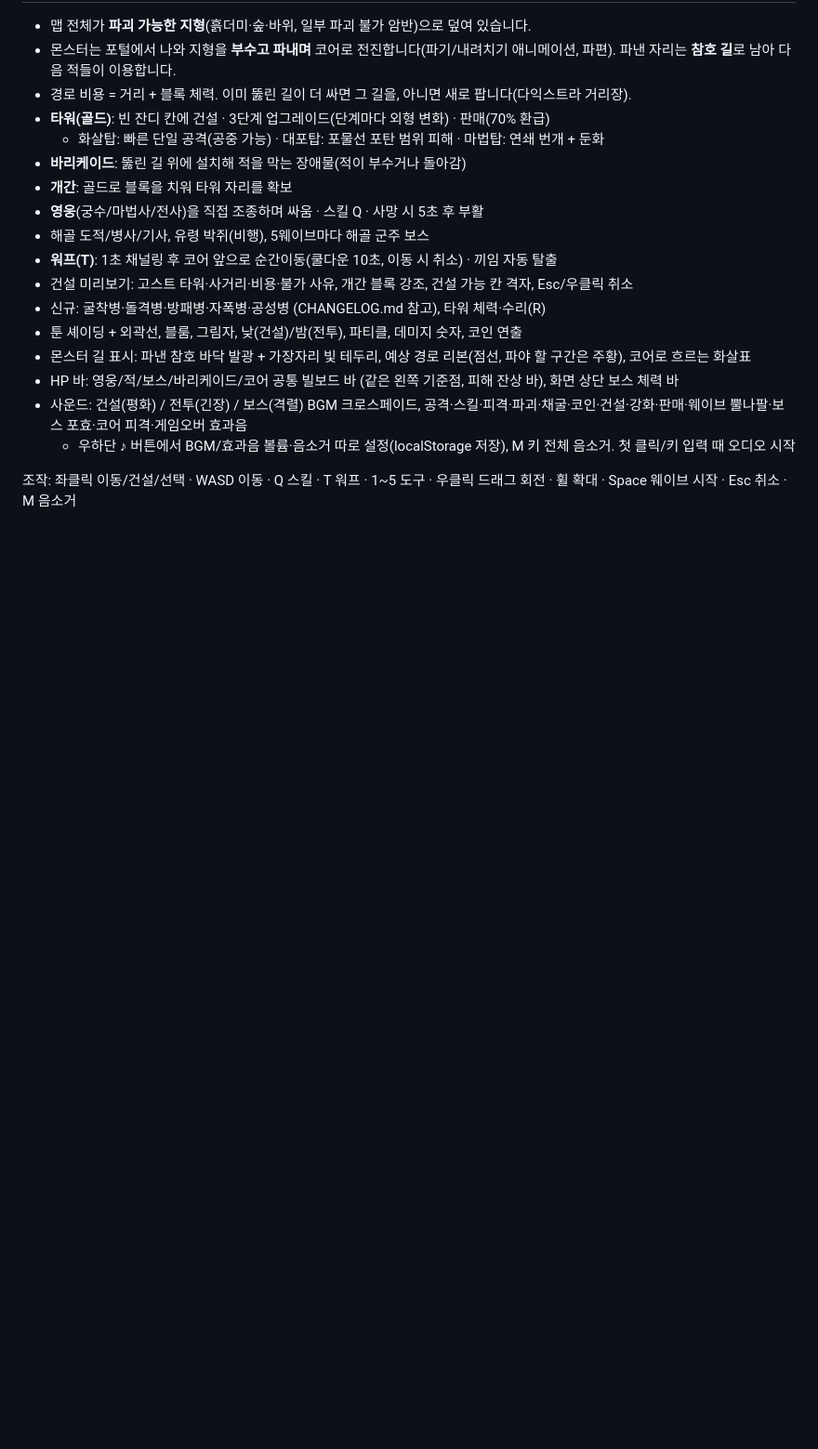
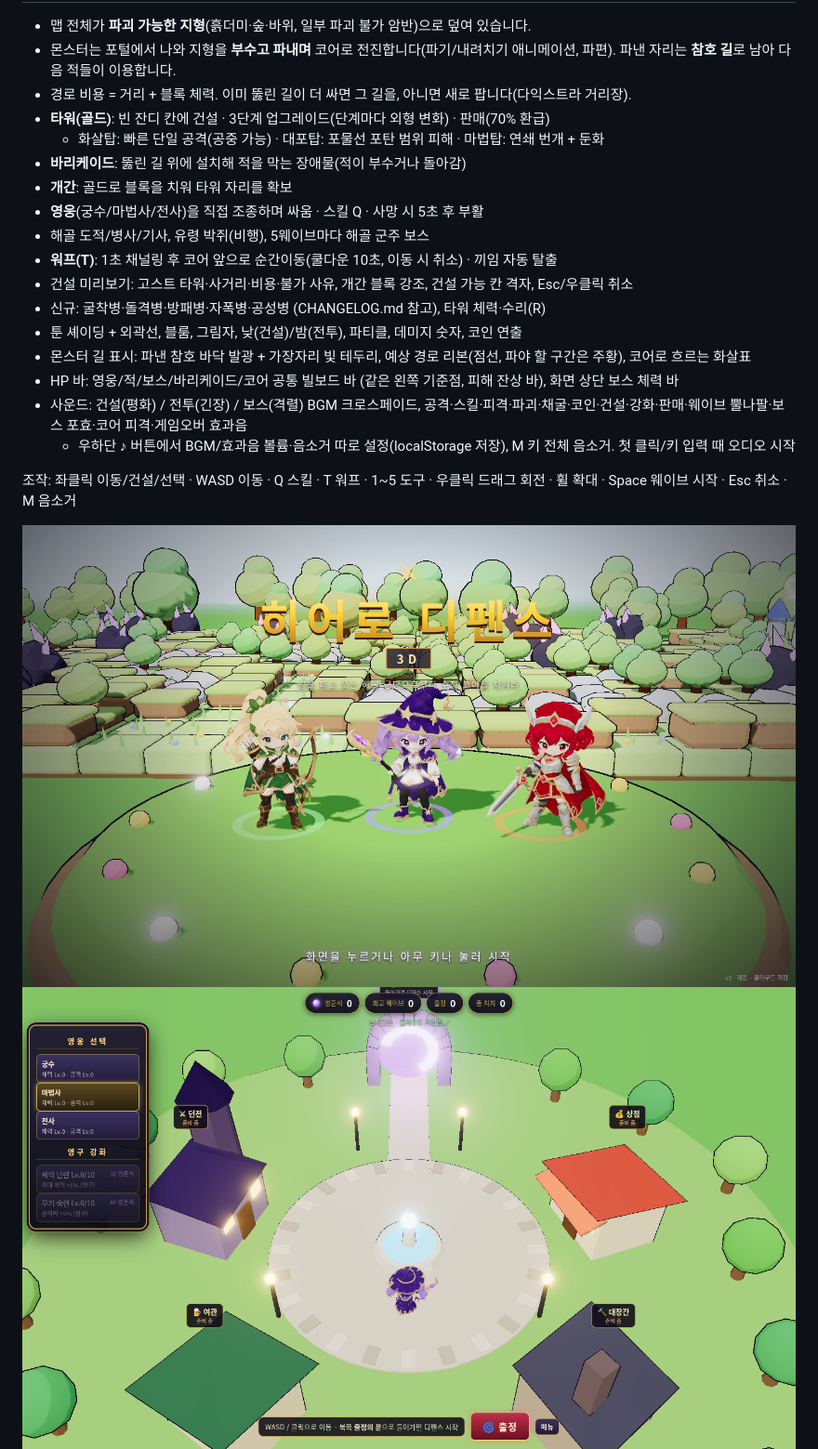
Before and after one commit to hyunjk11/hero-defense-3d, a Markdown page: README.md, the part around one of its changes. Shown at 93% size. GitHub-like rendering; pictures changed too: intro.png (added), town.png (added); blank space fills up the shorter version.

```diff
--- a/README.md
+++ b/README.md
@@ -26,6 +26,8 @@ Three.js(로컬 번들, CDN 없음)로 만든 쿼터뷰 3D 웹 디펜스 게임.
 
 조작: 좌클릭 이동/건설/선택 · WASD 이동 · Q 스킬 · T 워프 · 1~5 도구 · 우클릭 드래그 회전 · 휠 확대 · Space 웨이브 시작 · Esc 취소 · M 음소거
 
+![intro](intro.png)
+![town](town.png)
 ![heroes](heroes.png)
 ![select](select.png)
 ![heroes in game](heroes_ingame.png)
```
Also changed, not shown: other parts of README.md (+5 -0 lines), CHANGELOG.md (+7 -0 lines), login.png (added), menu.png (added), 14 other files.
